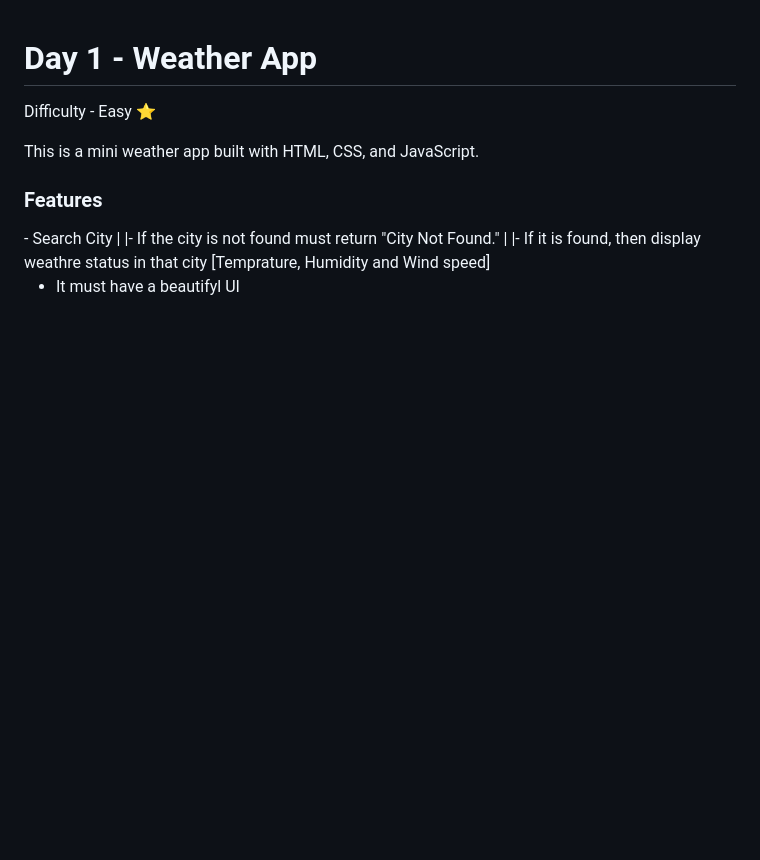
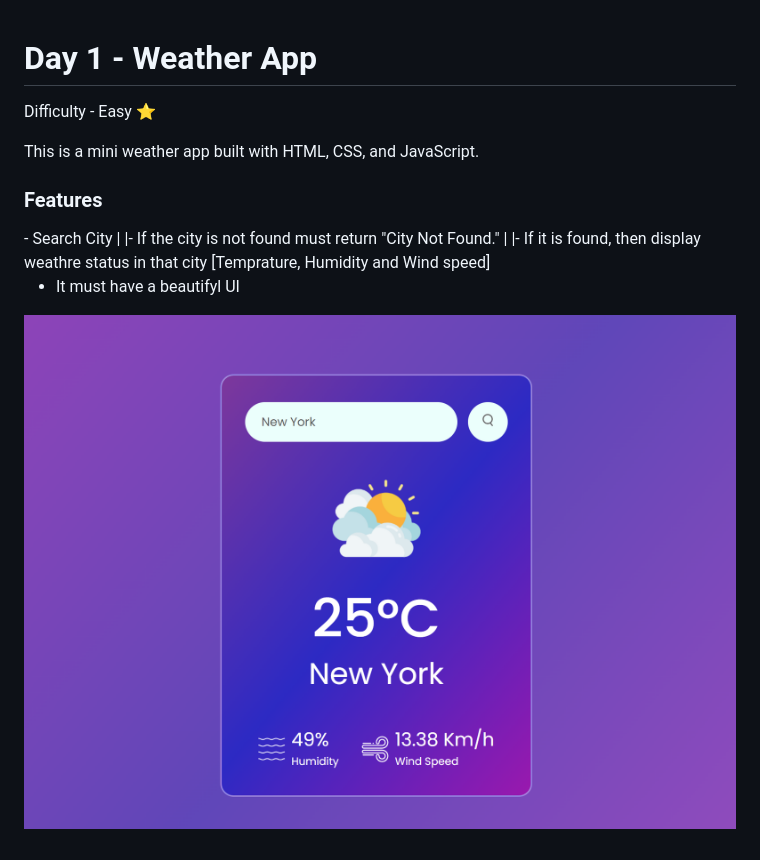
Before and after one commit to Erma-T/30daysFrontEndBasic, a Markdown page: Day 1 Weather APP/README.md, the part around the change. GitHub-like rendering; pictures changed too: Day 1 Weather APP/images/Show.png (added); blank space fills up the shorter version.

```diff
--- a/Day 1 Weather APP/README.md
+++ b/Day 1 Weather APP/README.md
@@ -12,3 +12,5 @@ This is a mini weather app built with HTML, CSS, and JavaScript.
     |- If it is found, then display weathre status in that city [Temprature, Humidity and Wind speed]
 
  - It must have a beautifyl UI
+
+![WeatherAppScreenshot](images/Show.png)
```
Also changed, not shown: 1 other file.
